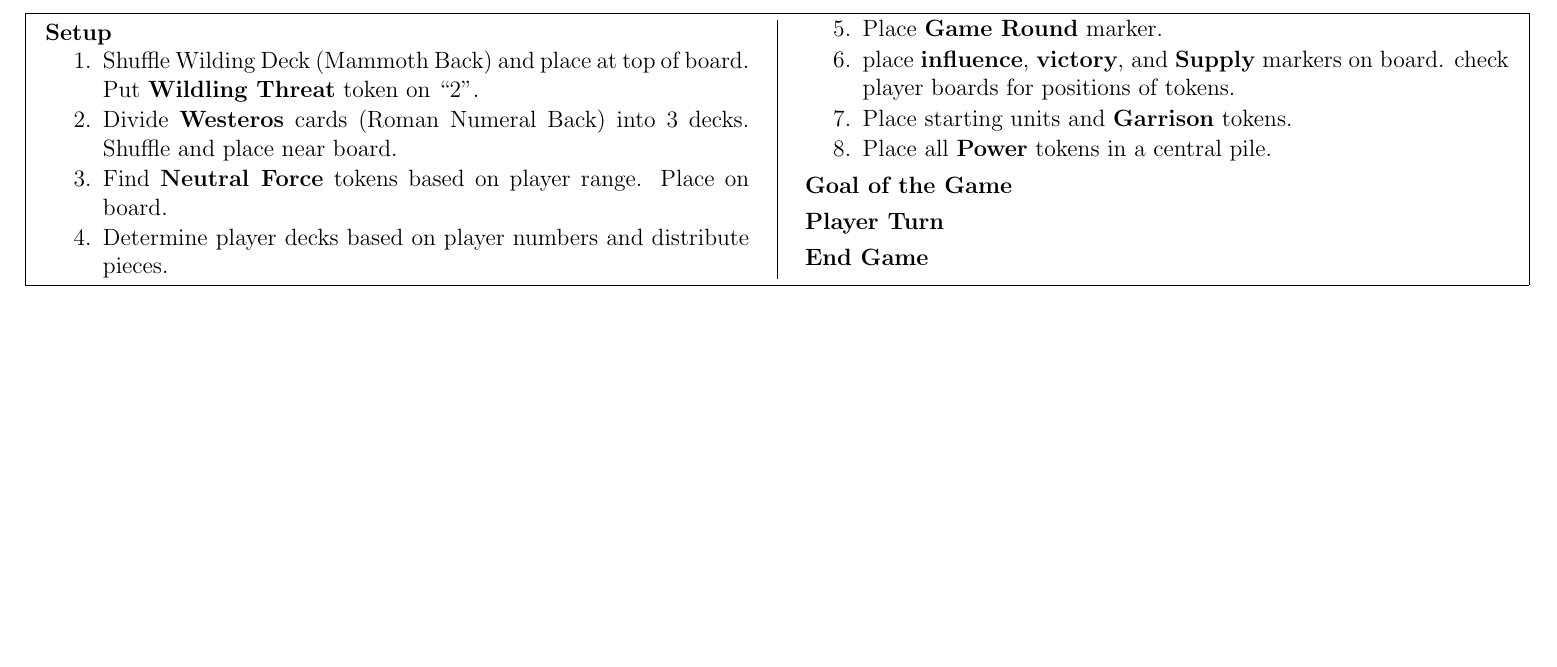
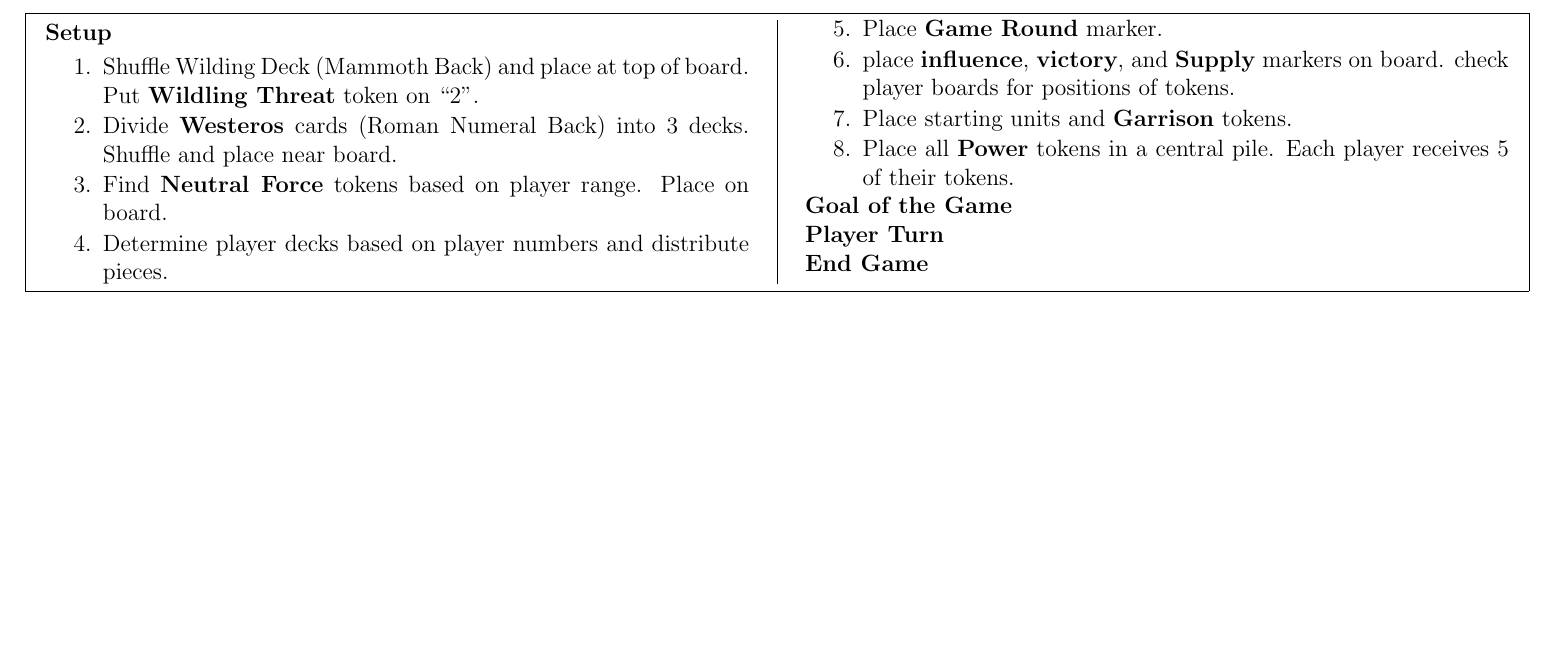
Before and after one commit to MJJoyce/GameSummarySheets, a LaTeX document (GameOfThronesTBG/GameOfThronesTBG.tex): part of the page, cut so that both start at the same text. Compiled offline with pdfLaTeX.

Commit message:
Minor setup addition

```diff
--- a/GameOfThronesTBG/GameOfThronesTBG.tex
+++ b/GameOfThronesTBG/GameOfThronesTBG.tex
@@ -75,7 +75,7 @@
 	\item Place \textbf{Game Round} marker.
 	\item place \textbf{influence}, \textbf{victory}, and \textbf{Supply} markers on board. check player boards for positions of tokens.
 	\item Place starting units and \textbf{Garrison} tokens.
-	\item Place all \textbf{Power} tokens in a central pile.
+	\item Place all \textbf{Power} tokens in a central pile. Each player receives 5 of their tokens.
 \end{enumerateCustom}
 
 \section*{Goal of the Game}
```
Also changed, not shown: GameOfThronesTBG/GameOfThronesTBG.pdf.
